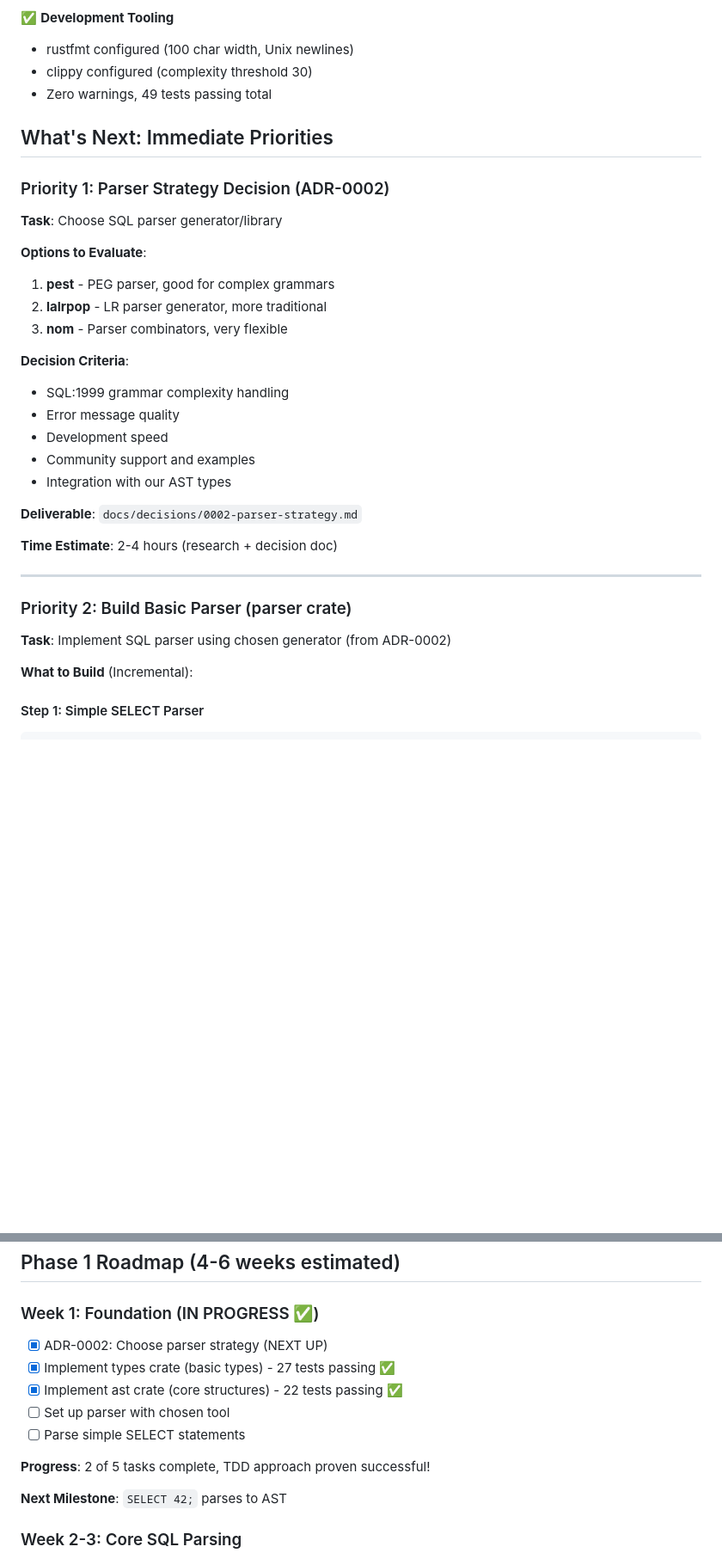
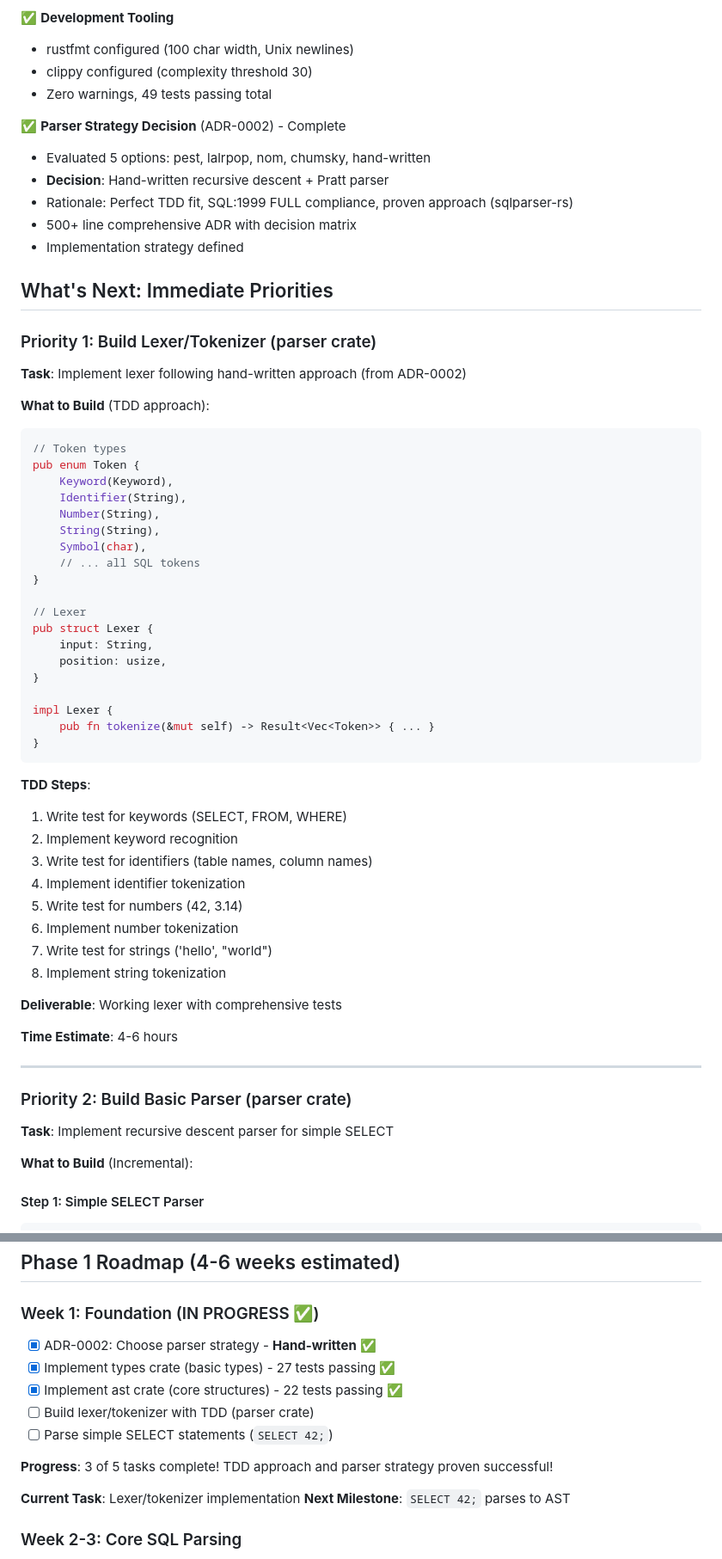
Before and after one commit to rjwalters/nistmemsql, a Markdown page: WORK_PLAN.md, 2 parts joined by grey strips. Shown at 86% size. Rendered like a GitHub page; blank space fills up the shorter version.

Commit message:
Update WORK_PLAN.md with parser decision and progress
This commit updates the work plan to reflect ADR-0002 completion
and prepares for TDD Cycle 3 (Lexer/Tokenizer).

## Updates to What We've Accomplished

Added new section:
- ✅ **Parser Strategy Decision** (ADR-0002)
- Evaluated 5 options (pest, lalrpop, nom, chumsky, hand-written)
- Decision: Hand-written recursive descent + Pratt parser
- 500+ line comprehensive ADR with decision matrix
- Implementation strategy defined

## Updated Immediate Priorities

Changed from:
- Priority 1: Parser Strategy Decision → COMPLETE ✅

To:
- Priority 1: Build Lexer/Tokenizer (parser crate)
  - TDD approach with detailed steps
  - Token types, Lexer struct defined
  - Time estimate: 4-6 hours

- Priority 2: Build Basic Parser
  - Updated to reflect hand-written approach
  - Recursive descent parser for simple SELECT

## Week 1 Roadmap Update

Progress tracker updated:
- [x] ADR-0002: Choose parser strategy ✅ (was: NEXT UP)
- [x] Types crate ✅
- [x] AST crate ✅
- [ ] Build lexer/tokenizer (NEW - current task)
- [ ] Parse simple SELECT

**Progress**: 3 of 5 tasks complete (was: 2 of 5)

Added:
- **Current Task**: Lexer/tokenizer implementation
- **Next Milestone**: `SELECT 42;` parses to AST

## Current Status Summary Updates

Completed section:
- Added: Parser strategy choice (Hand-written - ADR-0002) ✅

In Progress section:
- Changed from: Parser strategy decision
- To: Parser crate implementation (Lexer/Tokenizer - TDD Cycle 3)

Updated confidence statement:
- "Two major architectural decisions complete (Rust + Hand-written parser)"

## Next Steps (Immediate)

Completely rewritten to reflect current state:

1. **Right Now**: Begin TDD Cycle 3 - Lexer/Tokenizer
2. **Next Session**: Write lexer tests, implement lexer
3. **This Week**: Complete lexer, start parser, parse `SELECT 42;`

## Bottom Summary

Replaced "Questions for Discussion" with:
- **Status Update** (2024-10-25)
- ✅ TDD Cycles 1 & 2 Complete
- ✅ ADR-0001 & ADR-0002 Complete
- 🚧 Ready to start TDD Cycle 3
- 📈 Confidence: Very High

This update keeps the work plan synchronized with actual progress
and clearly identifies the next actionable steps.

🤖 Generated with [Claude Code](https://claude.com/claude-code)

Co-Authored-By: Claude <noreply@anthropic.com>

````diff
--- a/WORK_PLAN.md
+++ b/WORK_PLAN.md
@@ -37,33 +37,61 @@
 - clippy configured (complexity threshold 30)
 - Zero warnings, 49 tests passing total
 
+✅ **Parser Strategy Decision** (ADR-0002) - Complete
+- Evaluated 5 options: pest, lalrpop, nom, chumsky, hand-written
+- **Decision**: Hand-written recursive descent + Pratt parser
+- Rationale: Perfect TDD fit, SQL:1999 FULL compliance, proven approach (sqlparser-rs)
+- 500+ line comprehensive ADR with decision matrix
+- Implementation strategy defined
+
 ## What's Next: Immediate Priorities
 
-### Priority 1: Parser Strategy Decision (ADR-0002)
+### Priority 1: Build Lexer/Tokenizer (parser crate)
 
-**Task**: Choose SQL parser generator/library
+**Task**: Implement lexer following hand-written approach (from ADR-0002)
 
-**Options to Evaluate**:
-1. **pest** - PEG parser, good for complex grammars
-2. **lalrpop** - LR parser generator, more traditional
-3. **nom** - Parser combinators, very flexible
+**What to Build** (TDD approach):
+```rust
+// Token types
+pub enum Token {
+    Keyword(Keyword),
+    Identifier(String),
+    Number(String),
+    String(String),
+    Symbol(char),
+    // ... all SQL tokens
+}
 
-**Decision Criteria**:
-- SQL:1999 grammar complexity handling
-- Error message quality
-- Development speed
-- Community support and examples
-- Integration with our AST types
+// Lexer
+pub struct Lexer {
+    input: String,
+    position: usize,
+}
 
-**Deliverable**: `docs/decisions/0002-parser-strategy.md`
+impl Lexer {
+    pub fn tokenize(&mut self) -> Result<Vec<Token>> { ... }
+}
+```
 
-**Time Estimate**: 2-4 hours (research + decision doc)
+**TDD Steps**:
+1. Write test for keywords (SELECT, FROM, WHERE)
+2. Implement keyword recognition
+3. Write test for identifiers (table names, column names)
+4. Implement identifier tokenization
+5. Write test for numbers (42, 3.14)
+6. Implement number tokenization
+7. Write test for strings ('hello', "world")
+8. Implement string tokenization
+
+**Deliverable**: Working lexer with comprehensive tests
+
+**Time Estimate**: 4-6 hours
 
 ---
 
 ### Priority 2: Build Basic Parser (parser crate)
 
-**Task**: Implement SQL parser using chosen generator (from ADR-0002)
+**Task**: Implement recursive descent parser for simple SELECT
 
 **What to Build** (Incremental):
 
@@ -103,14 +131,15 @@ SELECT COUNT(*) FROM users;
 ## Phase 1 Roadmap (4-6 weeks estimated)
 
 ### Week 1: Foundation (IN PROGRESS ✅)
-- [x] ADR-0002: Choose parser strategy (NEXT UP)
+- [x] ADR-0002: Choose parser strategy - **Hand-written** ✅
 - [x] Implement types crate (basic types) - 27 tests passing ✅
 - [x] Implement ast crate (core structures) - 22 tests passing ✅
-- [ ] Set up parser with chosen tool
-- [ ] Parse simple SELECT statements
+- [ ] Build lexer/tokenizer with TDD (parser crate)
+- [ ] Parse simple SELECT statements (`SELECT 42;`)
 
-**Progress**: 2 of 5 tasks complete, TDD approach proven successful!
+**Progress**: 3 of 5 tasks complete! TDD approach and parser strategy proven successful!
 
+**Current Task**: Lexer/tokenizer implementation
 **Next Milestone**: `SELECT 42;` parses to AST
 
 ### Week 2-3: Core SQL Parsing
````
Also changed, not shown: other parts of WORK_PLAN.md (+17 -17 lines).
